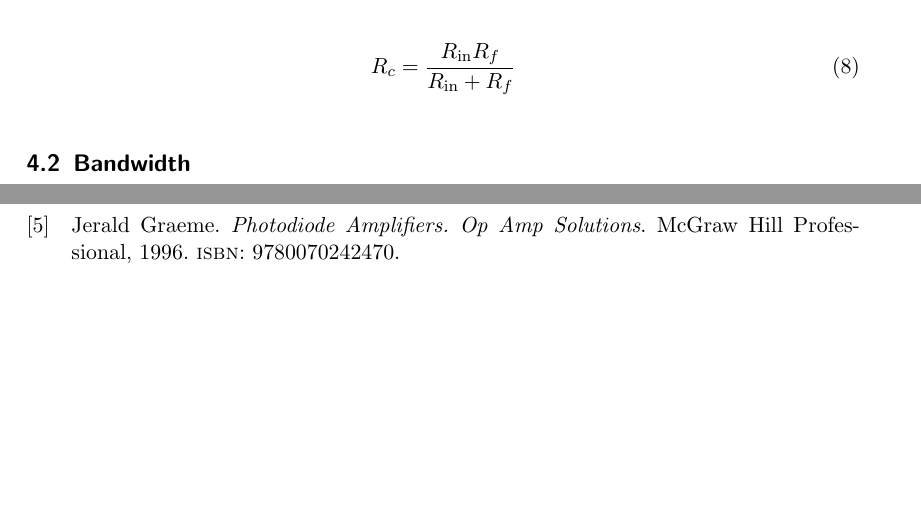
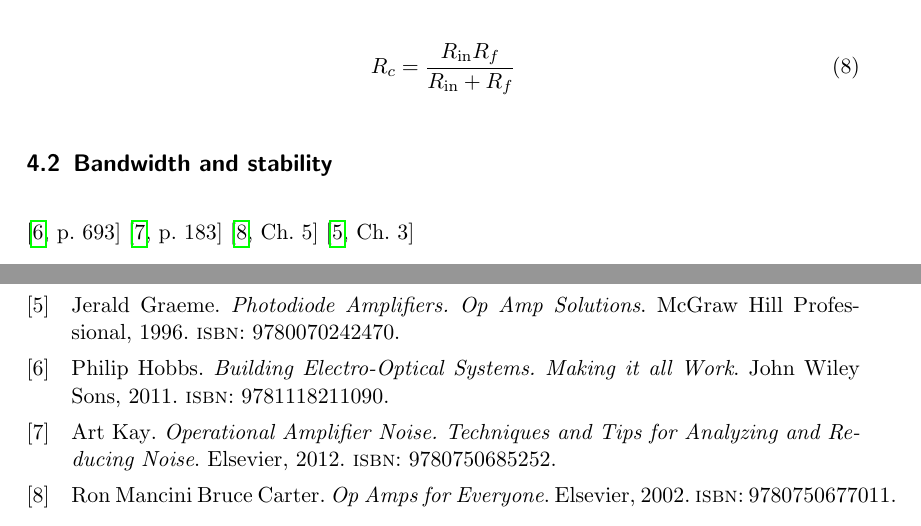
Before and after one commit to bodokaiser/position-sensitive-detector, a LaTeX document (documentation/main.tex, which reads documentation/section/transimpedance-amplifier.tex): two parts of pages 11 and 14 of 14, joined at a grey line, cut so that both start at the same text, the shorter picture padded with empty space. Compiled offline with pdfLaTeX.

Commit message:
updated transimpedance amplifier section

```diff
--- a/documentation/section/transimpedance-amplifier.tex
+++ b/documentation/section/transimpedance-amplifier.tex
@@ -135,6 +135,9 @@
 % TODO: mention that this only works for well-matched bias currents (Ioffset < Ibias)
 % TODO: give noise argument why this introduces more error
 
+\subsection{Bandwidth and stability}
 
-
-\subsection{Bandwidth}
+\cite[p.~693]{Hobbs11}
+\cite[p.~183]{Kay12}
+\cite[Ch.~5]{Carter17}
+\cite[Ch.~3]{Graeme96}
```
Also changed, not shown: documentation/main.pdf.
